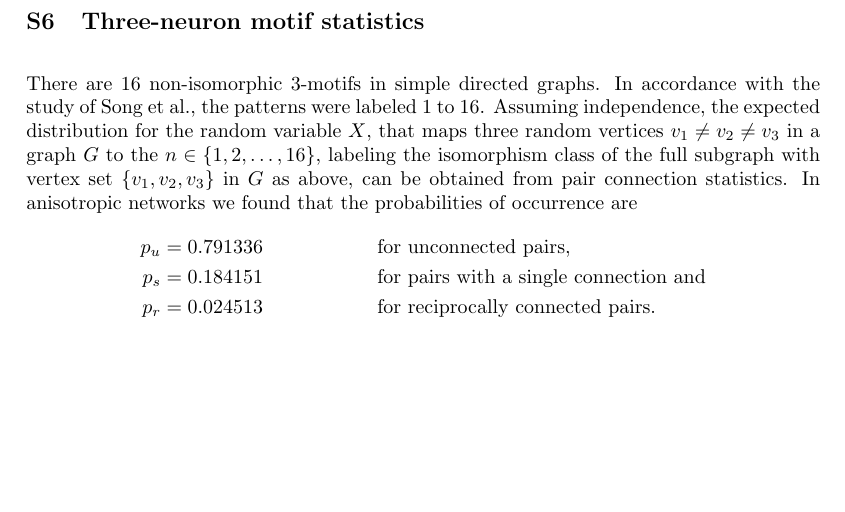
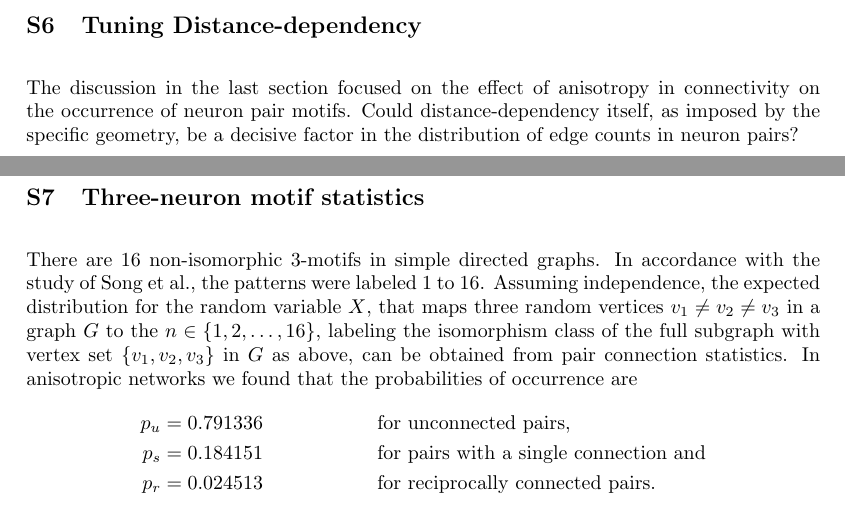
Before and after one commit to anisotropic-connectivity-local-circuits/si, a LaTeX document (supporting_information.tex, which reads sections/tuned_network.tex): part of page 6 of 9 before the commit and two parts of pages 6 and 7 of 10 after it, the two joined at a grey line, cut at the place of the change, the shorter picture padded with empty space. Compiled offline with pdfLaTeX.

Commit message:
add tuned network section

```diff
--- /dev/null
+++ b/sections/tuned_network.tex
@@ -0,0 +1,243 @@
+\subsection{Tuning Distance-dependency}\label{sec:tuned_networks}
+
+The discussion in the last section focused on the effect of anisotropy
+in connectivity on the occurrence of neuron pair motifs. Could
+distance-dependency itself, as imposed by the specific geometry, be a
+decisive factor in the distribution of edge counts in neuron pairs?
+%% \textcite{Song2005}, as well as \textcite{Perin2011}, report an
+%% overrepresentation of reciprocal connections independent from
+%% distance-dependent connectivity, opposing the observations made in the
+%% last section (\autoref{fig:two_neuron_probs} A). Furthermore, the
+%% connectivity profile in the anisotropic graph model, as identified in
+%% Section~\ref{sec:distance_connectivity}, follows purely from abstract
+%% geometry rather than being motivated by connectivity found in cortical
+%% circuits. In an attempt to rectify this and to allow for a more
+%% differentiated examination of two neuron connections, in this section
+%% we step away from simplistic geometry and \enquote{tune} the
+%% anisotropic networks to display a distance-dependent connectivity as
+%% reported by Perin et al. by adjusting the width $w(x)$ at any point
+%% $x$ along the axon's projection.
+
+%% For this we introduce anisotropic networks tuned to reflect a given
+%% distance-dependent connection profile $C(x)$. We are facing the
+%% following problem: Given $C(x):[0,\sqrt{2}) \to [0,1]$, find
+%% $w:[0,\sqrt{2}) \to [0,\infty)$ such that the probability to have a
+%% connection from $v_1$ to $v_2$ for arbitrary vertices $v_1 \neq v_2$
+%% in an anisotropic graph $G(n,w)$ with distance $\mathrm{d}(v_1,v_2) =
+%% x$ is $C(x)$. The problem is in general highly complex when nothing
+%% can be assumed about $C(x)$. We find an approximate solution to the
+%% problem considering the following geometric relation:
+
+%% \begin{figure}[htp]
+%%   \centering
+%%   \makebox{%
+%%     \begin{overpic}[height=3.35cm]{%
+%%         plots/bed7650b.pdf}
+%%     \end{overpic}
+%%   }%
+%%   \caption{Computing connection probability $C(x)$ from non-constant
+%%     $w(x)$}
+%%   \label{fig:dpp_wc}
+%% \end{figure}
+
+%% From \autoref{fig:dpp_wc} we have the relation
+%% \begin{equation}
+%% C\left(\sqrt{x^2+w^2(x)}\right) = \frac{1}{\pi} \operatorname{arctan}
+%% \frac{w(x)}{x}. \label{eq:geo_rel}
+%% \end{equation}
+%% In order to solve for $w(x)$ we first consider a linear approximation,
+%% expanding
+%% \[C\left(\sqrt{x^2+w^2(x)}\right) \approx C(x) + \left(\sqrt{x^2+w^2(x)} -
+%% x\right) C'(x).\]
+
+%% The resulting transcendental equation
+%% \[C(x) + \left(\sqrt{x^2+w^2(x)} -
+%% x\right) C'(x) = \frac{1}{\pi} \operatorname{arctan}
+%% \frac{w(x)}{x}\]
+%% is however still too complex in the context of this work. Instead we
+%% propose the approximation $\sqrt{x^2 + w^2(x)} \approx  x$, which
+%% inserting into \ref{eq:geo_rel} yiels
+%% \begin{equation}
+%% C(x) \approx \frac{1}{\pi} \operatorname{arctan} \label{eq:tanapprox}
+%% \frac{w(x)}{x}.
+%% \end{equation}
+
+%% Under the assumption that $C(x)<\frac{1}{2}$ for all $x$ we obtain the
+%% identity
+%% \begin{equation}
+%%   w(x) = x \tan\left( \pi\, C(x) \right), \label{eq:xtan}
+%% \end{equation}
+%% being aware that it only holds as well as
+%% approximation~\ref{eq:tanapprox} does.
+
+%% Here we use relation~\ref{eq:xtan} to generate anisotropic networks
+%% reflecting the dis\-tance-de\-pendent connectivity profile as found by
+%% \textcite{Perin2011}. For this we finally need to adjust the before
+%% arbitrarily determined side length of the network's surface. Perin et
+%% al.~mapped connectivity in layer 5 of the rat's somatosensory cortex
+%% up to a distance of $\SI{300}{\micro\meter}$. Using this reported
+%% distance connectivity to generate anisotropic networks via
+%% \ref{eq:xtan}, the chosen side length $s$ determines the networks
+%% overall connectivity (\autoref{fig:determine_side_length} A). We
+%% determine $s = \SI{296}{\micro\meter}$ to match the overall connection
+%% probability of $p = 0.116$ as used before and reported by Song et
+%% al.~(\autoref{fig:determine_side_length} B). The obtained value for
+%% $s$ is consistent with the slice thickness of \SI{300}{\micro\meter}
+%% used in Perin et al.'s experiment.
+
+
+%% %% \begin{figure}[htp]
+%% %%   \centering
+%% %%   \makebox{%
+%% %%     \begin{overpic}[height=4.05cm]{%
+%% %%         plots/6154302f.pdf}
+%% %%       \put(85.5,57.0){\small\textbf{A}}
+%% %%       %\put(12,5){\small\textbf{A}}
+%% %%     \end{overpic}
+%% %%     \hfill
+%% %%     \begin{overpic}[height=3.955cm]{%
+%% %%         plots/ef0e785d.pdf}
+%% %%       \put(88.5,58.2){\small\textbf{B}}
+%% %%     \end{overpic}
+%% %%   }%
+%% %%   \captionsetup{skip=7pt}
+%% %%   \caption{\textbf{Network side length adjusted to match overall
+%% %%       connection probability} Side length of the network's surface
+%% %%     determines the overall connection probability in the network when
+%% %%     axon width function $w(x)$ is fixed. \textbf{A)} Connection
+%% %%     probability declines with rising side length \textbf{B)}
+%% %%     Determining side length as $s=\SI{296}{\micro\meter}$ to match $p
+%% %%     = 0.116$ as reported by \textcite{Song2005}. (\smtcite{6154302f},
+%% %%     \smtcite{ef0e785d})}
+%% %%   \label{fig:determine_side_length}
+%% %% \end{figure}
+
+
+
+%% Having determined the neotwork's side length $s$, we're extending the
+%% quiver of generated sample networks for the numerical analysis once
+%% more by the \enquote{tuned anisotropic graphs}\index{tuned
+%%   anisotropic networks}, in which the axon width $w(x)$ was determined
+%% such that the networks reflect Perin's connectivity profile. Analyzing
+%% the obtained axon width function we note that $x \gg w(x)$ holds for
+%% most $x$, justifying the approximation
+%% \[
+%%   \sqrt{x^2 + w^2(x)} \approx x
+%% \]
+%% \textit{a posteriori} (\autoref{fig:perin_axwidth}). From the 25
+%% generated networks overall connection probability is extracted as $p =
+%% 0.1160 \pm 0.0006$ (SEM), as expected from the choice of $s$
+%% (\smtcite{f11dca65}).
+
+
+
+%% % This approximation holds well as long as $x \gg w(x)$. Using the
+%% % relation to tune the axon width to produce anisotropic networks with a
+%% % distance-dependency as reported by Perin et al., we find that for all $x$ is
+%% % strictly greater than $w(x)$  %(\autoref{fig:perin_axwidh
+
+
+%% \begin{figure}[htp]
+%%   \centering
+%%   \hspace{0.05cm}
+%%   \begin{overpic}[width=0.6\textwidth]{%
+%%       plots/d45c02e4.pdf}
+%%           \put(69.4,51.5){\small\textbf{A}}
+%%   \end{overpic}
+%%   \hfill
+%%   \begin{overpic}[width=0.35\textwidth]{%
+%%       plots/8f0d65e4.pdf}
+%%     \put(81,86){%
+%%       \fboxsep=2pt\colorbox{white}{\small\textbf{B}}
+%%     }
+%%   \end{overpic}
+%%   \captionsetup{skip=7pt}
+%%   \caption{\textbf{Anisotropic network model with tuned axon width
+%%       $\mathbf{w(x)}$} \textbf{A)} Resulting axon width function
+%%     $w(x)$ from tuning to distance-dependent connection profile as
+%%     reported by \textcite{Perin2011}, see also
+%%     \autoref{fig:perin_profiles}. Note that $x \gg w(x)$ for most $x$,
+%%     supporting approximation~\ref{eq:tanapprox}. \textbf{B)}
+%%     Showing for a single neuron (star) connected (red) and unconnected
+%%     (gray) neurons in the tuned anisotropic network, revealing
+%%     the characteristic axon shape. (\smtcite{d45c02e4}, \smtcite{8f0d65e4})}
+%%   \label{fig:perin_axwidth}
+%% \end{figure}
+
+
+
+
+%% Overall distance-dependent connection probabilities in the tuned
+%% an\-iso\-tro\-pic graphs clearly match the profile of Perin et
+%% al.~(\autoref{fig:perin_profiles} A), presenting strongest the
+%% argument in support of the chosen approximation. Analyzing two neuron
+%% connections \marginpar{revisiting two neuron connections} in the tuned
+%% networks, we affirm the findings of the last section. In their
+%% experiment, Perin et al.~were able to show an overrepresentation of
+%% reciprocal connections at any inter-neuron distance
+%% (\autoref{fig:perin_profiles} B-C). Rather than matching these
+%% profiles, we find that occurrences of one- and bidirectionally
+%% connected pairs in the anisotropic graphs align with probabilities
+%% obtained from the distance-dependent overall connection probability
+%% $p(x)$ under the assumption of independence (cf. Equation~\ref{eq:pairs}),
+%% \begin{equation*}
+%%   \label{eq:pairs}
+%%   \begin{aligned}%
+%%     & \mathbf{P}_{X=1}(x) = 2p(x) \left(1-p(x) \right)
+%%       && \text{single connection,}\\
+%%     & \mathbf{P}_{X=2}(x) = p(x)^2
+%%       &&\text{reciprocal connection.}
+%%   \end{aligned}%
+%% \end{equation*}%
+%% \vspace{0.1cm}%
+%% Thus, in comparison with Perin et al.'s findings, we find that
+%% anisotropy in connectivity cannot account for the overrepresentation
+%% in reciprocal connections. While results in
+%% Section~\ref{sec:two_neuron} still indicated such an
+%% overrepresentation due to distance-dependency, examining the
+%% occurrence of two neuron connections at any inter-neuron distance in
+%% anisotropic networks, tuned to a distance-dependent connection profile
+%% matching experimental findings from cortical circuits, imply complete
+%% unrelatedness of anisotropy and two-neuron connection distributions.
+
+%% \begin{figure}[htp]
+%%   \centering
+%%   \makebox{%
+%%     \begin{overpic}[width=0.5\textwidth]{%
+%%         plots/875505b0_overall.pdf}
+%%       \put(28,19){\small\textbf{A}}
+%%     \end{overpic}
+%%     \hfill
+%%     \begin{overpic}[width=0.5\textwidth]{%
+%%         plots/875505b0_single.pdf}
+%%       \put(28,19){\small\textbf{B}}
+%%     \end{overpic}
+%%   }%
+%%   \vspace{-0.6cm}
+%%   \makebox{%
+%%     \begin{overpic}[width=0.5\textwidth]{%
+%%         plots/875505b0_recip.pdf}
+%%        \put(28,19){\small\textbf{C}}
+%%     \end{overpic}
+%%     \vspace{-1cm}
+%%     \includegraphics[width=0.5\textwidth]{%
+%%       img/tuned_legend.pdf}
+%%   }%
+%%   \captionsetup{skip=7pt}
+%%   \caption{\textbf{Distance-independent overrepresentation of
+%%       reciprocal connections} Comparison of occurrences of one- and
+%%     bidirectionally connected neuron pairs in the tuned anisotropic
+%%     networks (gray) with profiles found by Perin et al.~(red), shows
+%%     that overrepresentation of bidirectional pairs is
+%%     distance-independent and not connected to anisotropy.  \textbf{A)}
+%%     Overall connection probability in the tuned anisotropic networks
+%%     was successfully adjusted to reflect connection probability found
+%%     by Perin et al. \textbf{B)-C)} Showing in blue the probabilities
+%%     to obtain a neuron pair motif (single edge in B, two edges in C)
+%%     calculated under independence assumption from the overall
+%%     probability from A), we find that counts in the tuned anisotropic
+%%     networks (gray) match the independence assumption and do
+%%     \textit{not} show the overrepresentation present in Perin et al.'s
+%%     experiment. (\smtcite{875505b0})}
+%%   \label{fig:perin_profiles}
+%% \end{figure}
--- a/supporting_information.tex
+++ b/supporting_information.tex
@@ -29,6 +29,12 @@
 \clearpage
 \newpage
 
+\input{sections/tuned_network.tex}
+
+
+\clearpage
+\newpage
+
 %% \section{Network motifs of three neurons}
 \input{sections/three-neuron-motifs.tex}
 
```
